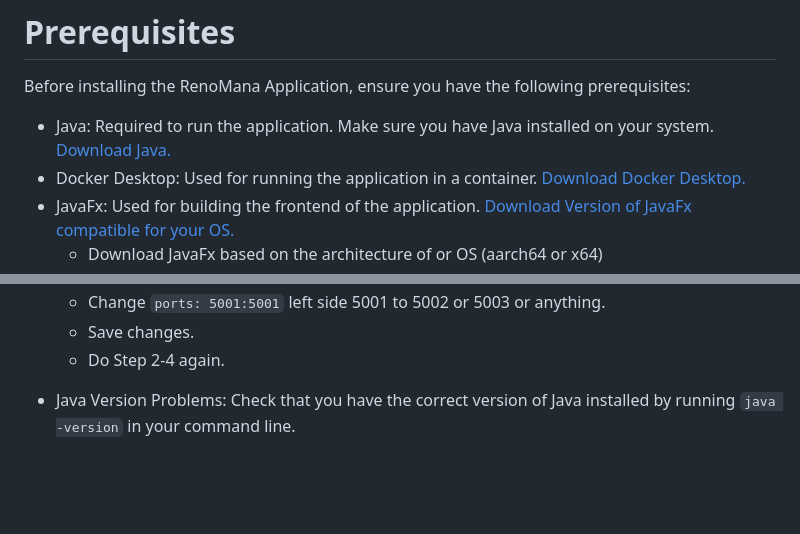
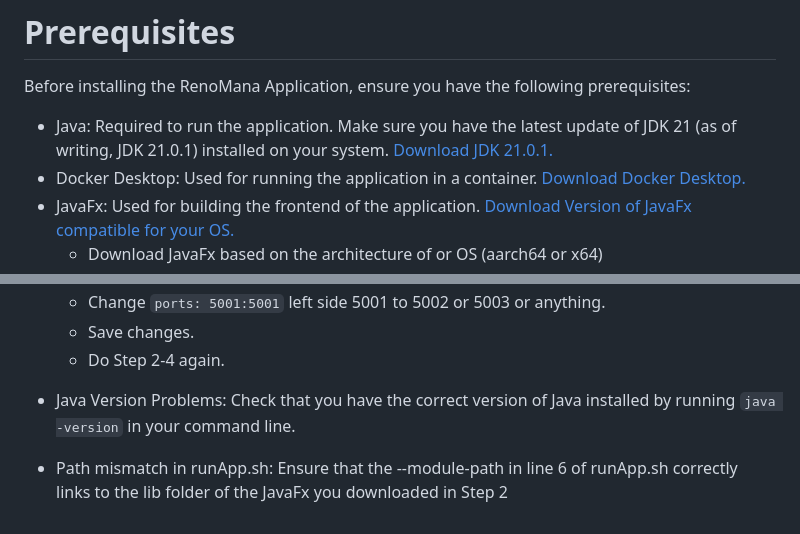
Before and after one commit to remker1/RenoMana, a Markdown page: README.md, 2 parts joined by grey strips. GitHub-like rendering; blank space fills up the shorter version.

```diff
--- a/README.md
+++ b/README.md
@@ -4,7 +4,7 @@ The Reno Application helps small renovation company managers to keep track of th
 # Prerequisites
 Before installing the RenoMana Application, ensure you have the following prerequisites:
 
-- Java: Required to run the application. Make sure you have Java installed on your system. [Download Java.](https://www.java.com/en/download/)
+- Java: Required to run the application. Make sure you have the latest update of JDK 21 (as of writing, JDK 21.0.1) installed on your system. [Download JDK 21.0.1.](https://www.oracle.com/java/technologies/downloads/)
 - Docker Desktop: Used for running the application in a container. [Download Docker Desktop.](https://www.docker.com/products/docker-desktop/)
 - JavaFx: Used for building the frontend of the application. [Download Version of JavaFx compatible for your OS.](https://gluonhq.com/products/javafx/)
     - Download JavaFx based on the architecture of or OS (aarch64 or x64)
@@ -69,3 +69,4 @@ Before installing the RenoMana Application, ensure you have the following prereq
     - Do Step 2-4 again.
 
 - Java Version Problems: Check that you have the correct version of Java installed by running `java -version` in your command line.
+- Path mismatch in runApp.sh: Ensure that the --module-path in line 6 of runApp.sh correctly links to the lib folder of the JavaFx you downloaded in Step 2
```
